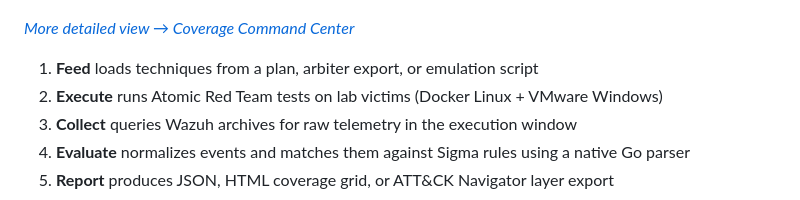
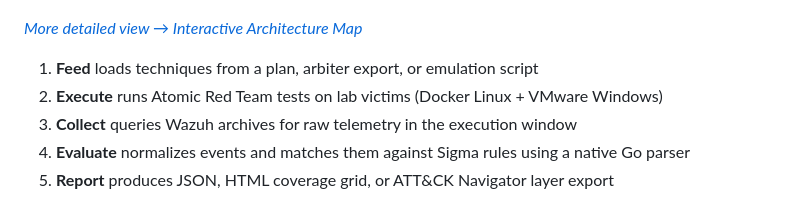
Before and after one commit to jayelbotvibe-web/purple-loop, a Markdown page: README.md, the part around the change. Rendered like a GitHub page.

Commit message:
docs: README link points to Interactive Architecture Map

```diff
--- a/README.md
+++ b/README.md
@@ -24,7 +24,7 @@ rules, and produces an evidence-backed coverage report. No guessing, no presence
 
 ![Pipeline diagram](docs/evidence/pipeline-diagram.png)
 
-*[More detailed view → Coverage Command Center](https://jayelbotvibe-web.github.io/purple-loop/)*
+*[More detailed view → Interactive Architecture Map](https://jayelbotvibe-web.github.io/purple-loop/)*
 
 1. **Feed** loads techniques from a plan, arbiter export, or emulation script
 2. **Execute** runs Atomic Red Team tests on lab victims (Docker Linux + VMware Windows)
```
